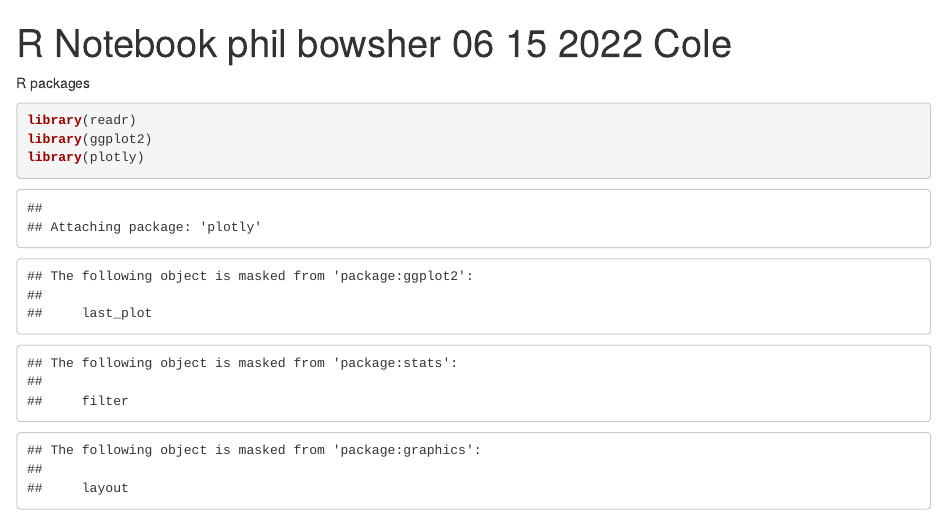
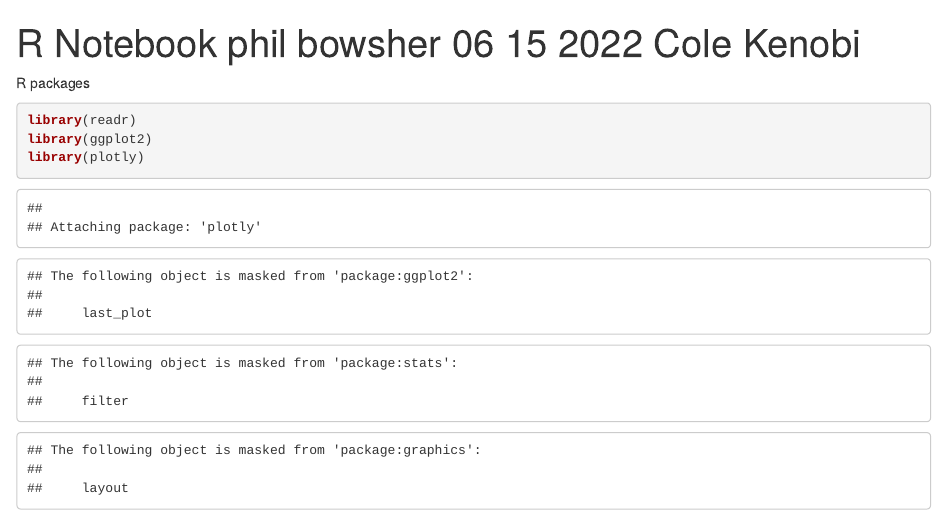
Before and after one commit to philbowsher/improved-spork, an R Markdown document (phils_workflow.Rmd): the page in a window 1100 px wide, from its top. Rendered offline with R 4.5, knitr and Pandoc, with nearby package versions; some code elsewhere in the file could not run offline.

Commit message:
cole: added my last name

```diff
--- a/phils_workflow.Rmd
+++ b/phils_workflow.Rmd
@@ -1,5 +1,5 @@
 ---
-title: "R Notebook phil bowsher 06 15 2022 Cole"
+title: "R Notebook phil bowsher 06 15 2022 Cole Kenobi"
 output: html_notebook
 ---
 
```
